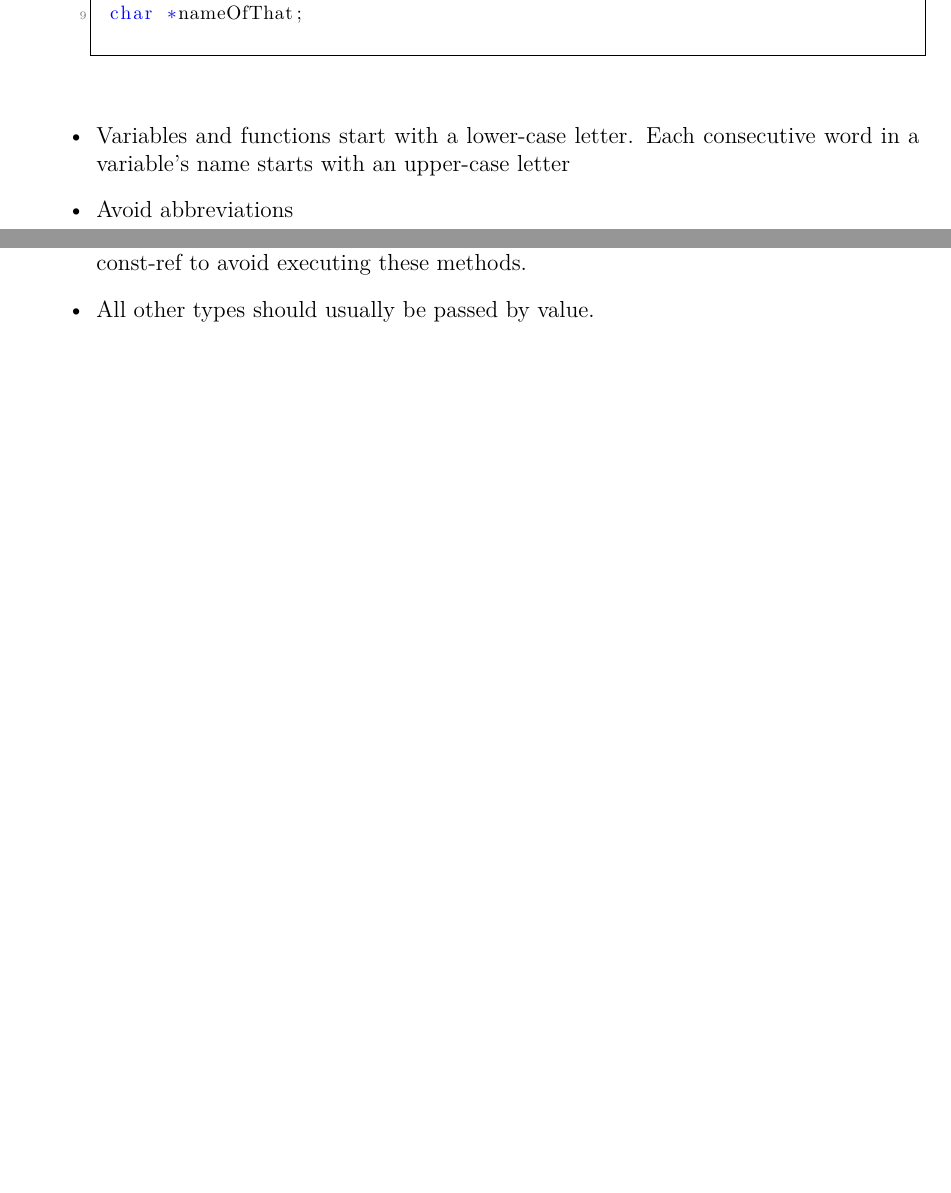
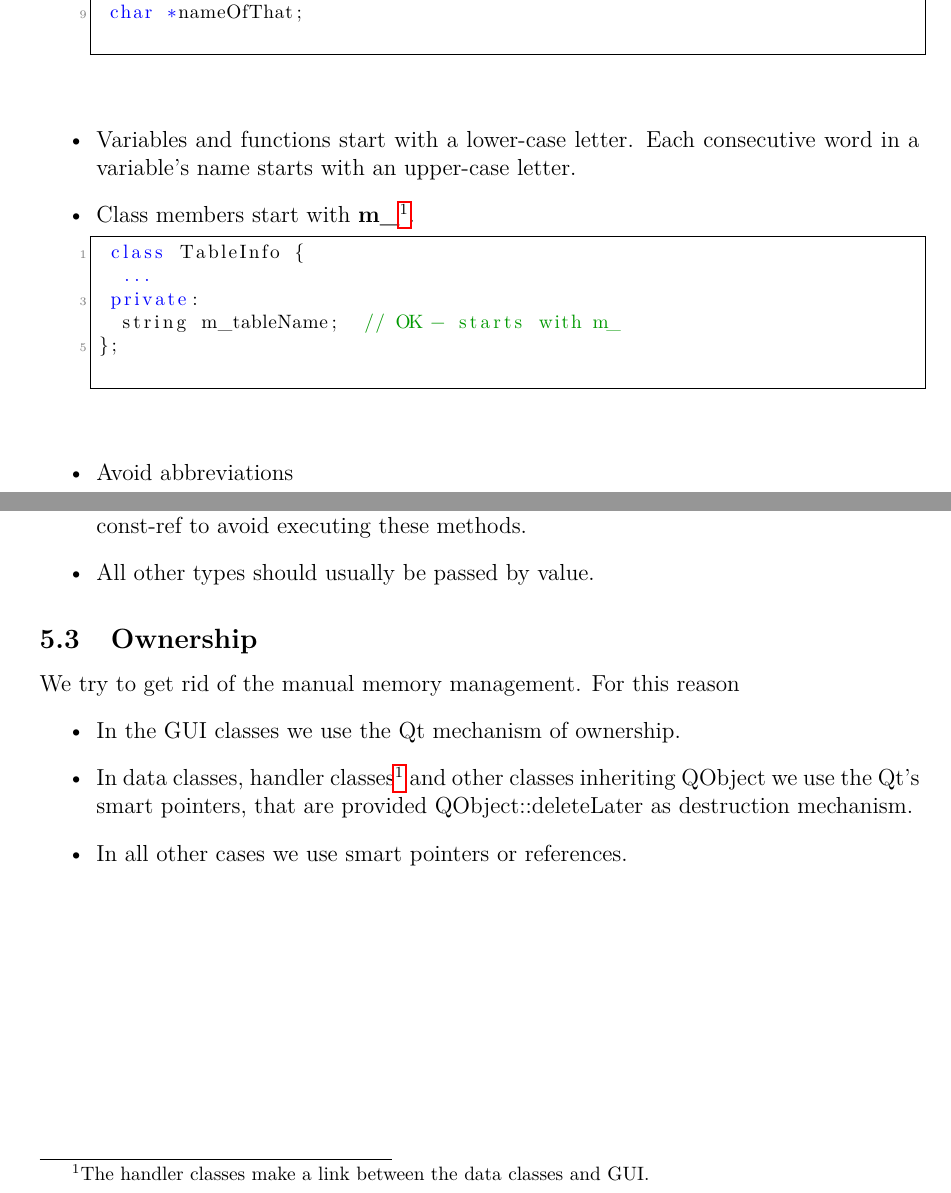
Before and after one commit to assisi/CATS2, a LaTeX document (doc/code conventions/code_conventions.tex): two parts of pages 6 and 13 of 17 before the commit and two parts of pages 6 and 14 of 18 after it, joined at a grey line, cut so that both start at the same text, the shorter picture padded with empty space. Compiled offline with pdfLaTeX.

Commit message:
Added specification for the class member names to the code conventions.

```diff
--- a/doc/code conventions/code_conventions.tex
+++ b/doc/code conventions/code_conventions.tex
@@ -300,14 +297,25 @@ Use scoped enums instead of C++98-style enums.
  char *nameOfThat;
  \end{lstlisting}
 % === END(Example) ====
-\item  Variables and functions start with a lower-case letter. Each consecutive word in a variable's name starts with an upper-case letter
+\item  Variables and functions start with a lower-case letter. Each consecutive word in a variable's name starts with an upper-case letter.
+\item  Class members start with {\bf m\_}\footnote{This seems to be inconsistent with the variables naming conventions, to replace my a simple {\bf m}?}.
+% === START(Example) ====
+\begin{lstlisting}[breaklines]
+ class TableInfo {
+  ...
+ private:
+  string m_tableName;  // OK - starts with m_
+};
+ \end{lstlisting}
+% === END(Example) ====
+
 \item  Avoid abbreviations
 % === START(Example) ====
 \begin{lstlisting}[breaklines]
  // Wrong
  short Cntr;
  char ITEM_DELIM = ' ';
-�
+
  // Correct
  short counter;
  char itemDelimiter = ' ';
@@ -628,6 +636,17 @@ Only the first line makes it clear that there's a high probability that h, s, an
 \end{itemize}
 
 
+% === Subsection ====
+\subsection{Ownership}
+We try to get rid of the manual memory management. For this reason
+\begin{itemize}
+\item In the GUI classes we use the Qt mechanism of ownership.
+\item In data classes, handler classes\footnote{The handler classes make a link between the data classes and GUI.} and other classes inheriting QObject we use the Qt's smart pointers, that are provided QObject::deleteLater as destruction mechanism.
+\item In all other cases we use smart pointers or references.
+
+\end{itemize}
+
+
 \clearpage
 \newpage
 
```
Also changed, not shown: doc/code conventions/code_conventions.tex (5 more changed lines).
